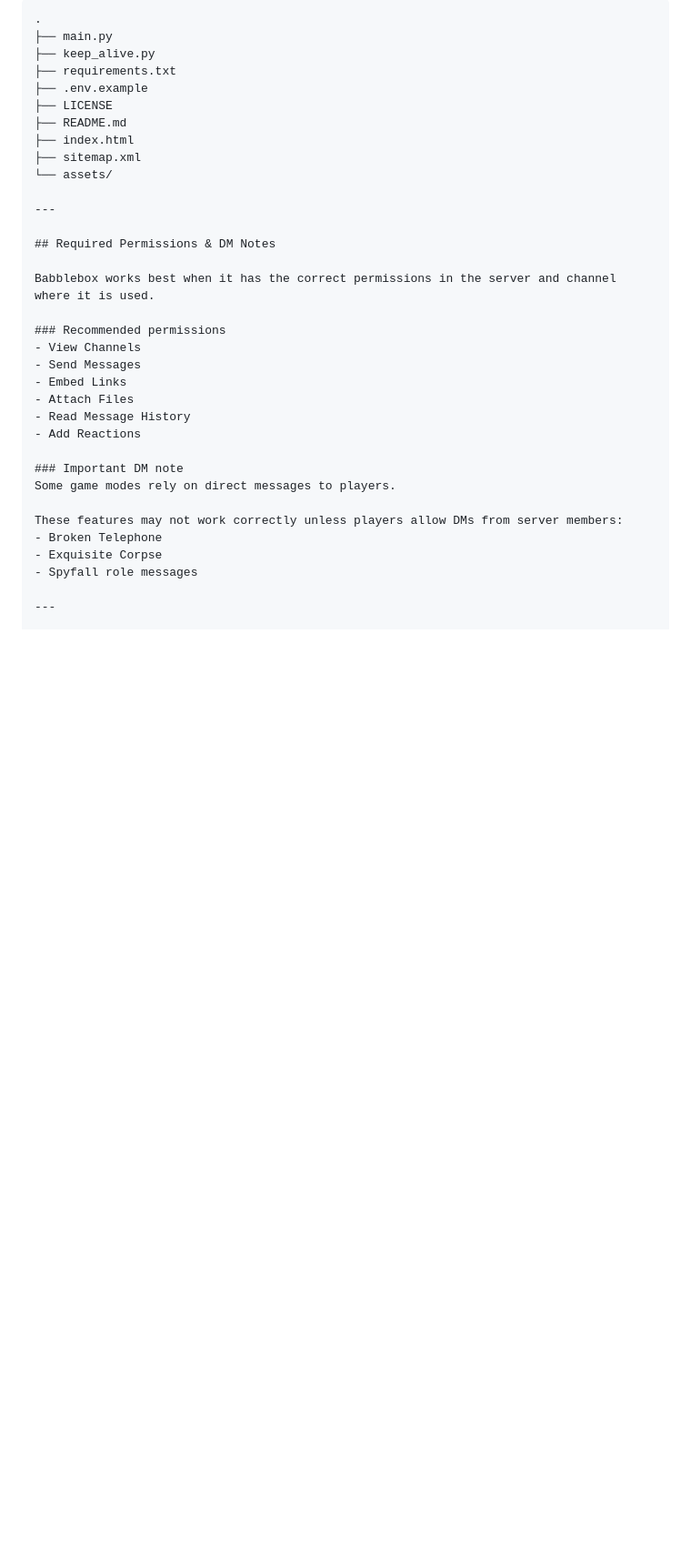
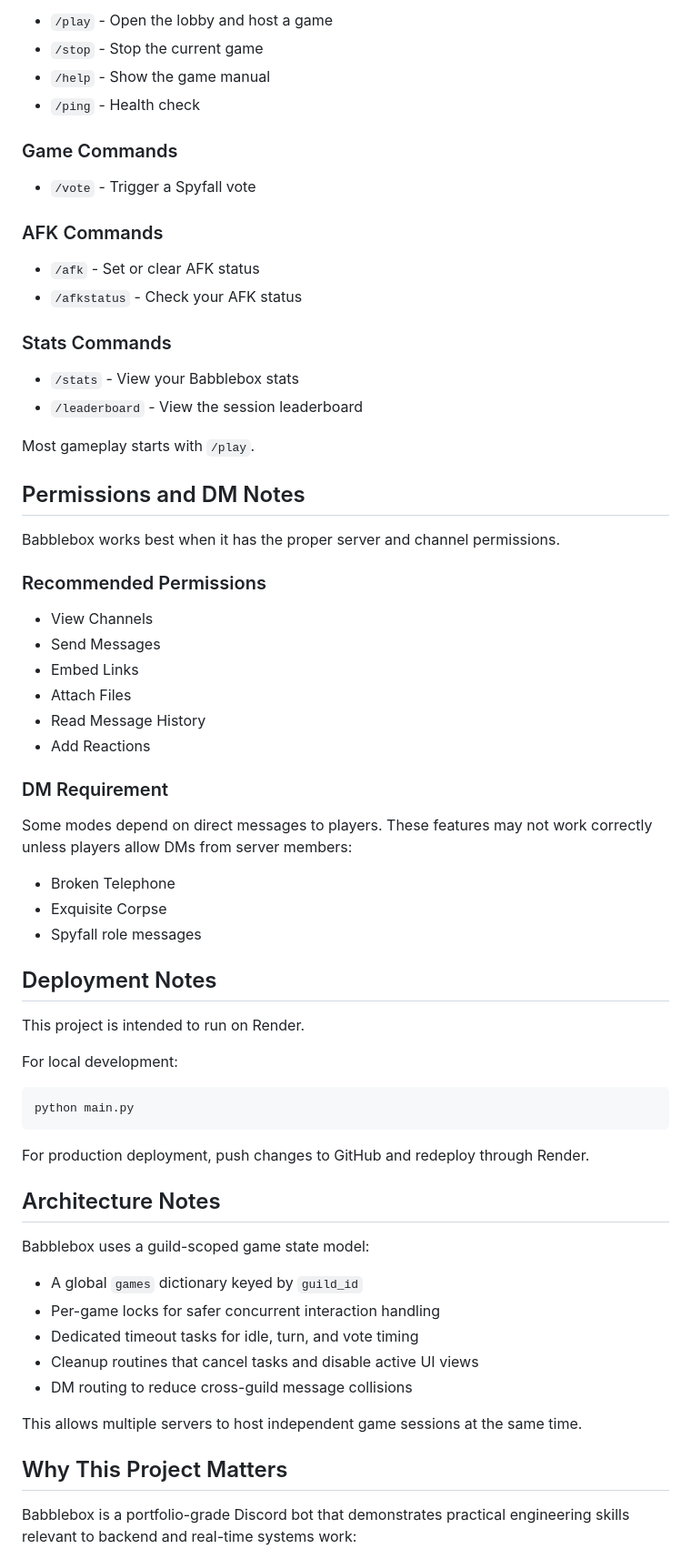
Before and after one commit to arno-create/babblebox-bot, a Markdown page: README.md, the part around one of its changes. Shown at 91% size. Rendered like a GitHub page; blank space fills up the shorter version.

````diff
--- a/README.md
+++ b/README.md
@@ -106,23 +145,31 @@ DEV_GUILD_ID=your_test_server_id_here
 
-```text
-.
-├── main.py
-├── keep_alive.py
-├── requirements.txt
-├── .env.example
-├── LICENSE
-├── README.md
-├── index.html
-├── sitemap.xml
-└── assets/
+- `/play` - Open the lobby and host a game
+- `/stop` - Stop the current game
+- `/help` - Show the game manual
+- `/ping` - Health check
 
----
+### Game Commands
 
-## Required Permissions & DM Notes
+- `/vote` - Trigger a Spyfall vote
 
-Babblebox works best when it has the correct permissions in the server and channel where it is used.
+### AFK Commands
 
-### Recommended permissions
+- `/afk` - Set or clear AFK status
+- `/afkstatus` - Check your AFK status
+
+### Stats Commands
+
+- `/stats` - View your Babblebox stats
+- `/leaderboard` - View the session leaderboard
+
+Most gameplay starts with `/play`.
+
+## Permissions and DM Notes
+
+Babblebox works best when it has the proper server and channel permissions.
+
+### Recommended Permissions
+
 - View Channels
 - Send Messages
 - Embed Links
@@ -130,12 +177,39 @@ Babblebox works best when it has the correct permissions in the server and chann
 - Read Message History
 - Add Reactions
 
-### Important DM note
-Some game modes rely on direct messages to players.
+### DM Requirement
 
-These features may not work correctly unless players allow DMs from server members:
+Some modes depend on direct messages to players. These features may not work correctly unless players allow DMs from server members:
+
 - Broken Telephone
 - Exquisite Corpse
 - Spyfall role messages
 
----
+## Deployment Notes
+
+This project is intended to run on Render.
+
+For local development:
+
+```bash
+python main.py
+```
+
+For production deployment, push changes to GitHub and redeploy through Render.
+
+## Architecture Notes
+
+Babblebox uses a guild-scoped game state model:
+
+- A global `games` dictionary keyed by `guild_id`
+- Per-game locks for safer concurrent interaction handling
+- Dedicated timeout tasks for idle, turn, and vote timing
+- Cleanup routines that cancel tasks and disable active UI views
+- DM routing to reduce cross-guild message collisions
+
+This allows multiple servers to host independent game sessions at the same time.
+
+## Why This Project Matters
+
+Babblebox is a portfolio-grade Discord bot that demonstrates practical engineering skills relevant to backend and real-time systems work:
+
````
Also changed, not shown: other parts of README.md (+123 -185 lines).
